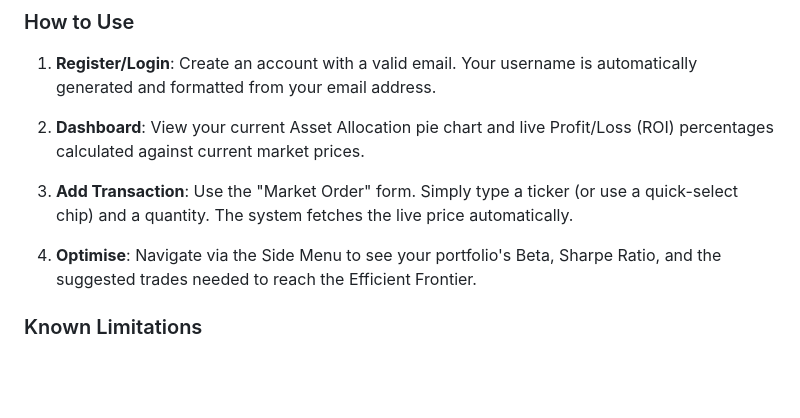
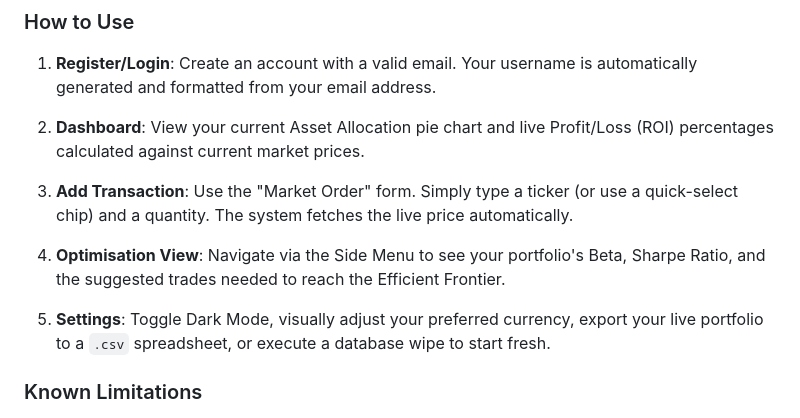
Before and after one commit to Inferno770/portmanteau-project, a Markdown page: mobile-client/README.md, the part around one of its changes. Rendered like a GitHub page; blank space fills up the shorter version.

```diff
--- a/mobile-client/README.md
+++ b/mobile-client/README.md
@@ -67,7 +79,9 @@ npx expo start -c
 
 3. **Add Transaction**: Use the "Market Order" form. Simply type a ticker (or use a quick-select chip) and a quantity. The system fetches the live price automatically.
 
-4. **Optimise**: Navigate via the Side Menu to see your portfolio's Beta, Sharpe Ratio, and the suggested trades needed to reach the Efficient Frontier.
+4. **Optimisation View**: Navigate via the Side Menu to see your portfolio's Beta, Sharpe Ratio, and the suggested trades needed to reach the Efficient Frontier.
+
+5. **Settings**: Toggle Dark Mode, visually adjust your preferred currency, export your live portfolio to a `.csv` spreadsheet, or execute a database wipe to start fresh.
 
 ### Known Limitations
 
```
Also changed, not shown: other parts of mobile-client/README.md (+24 -12 lines).
